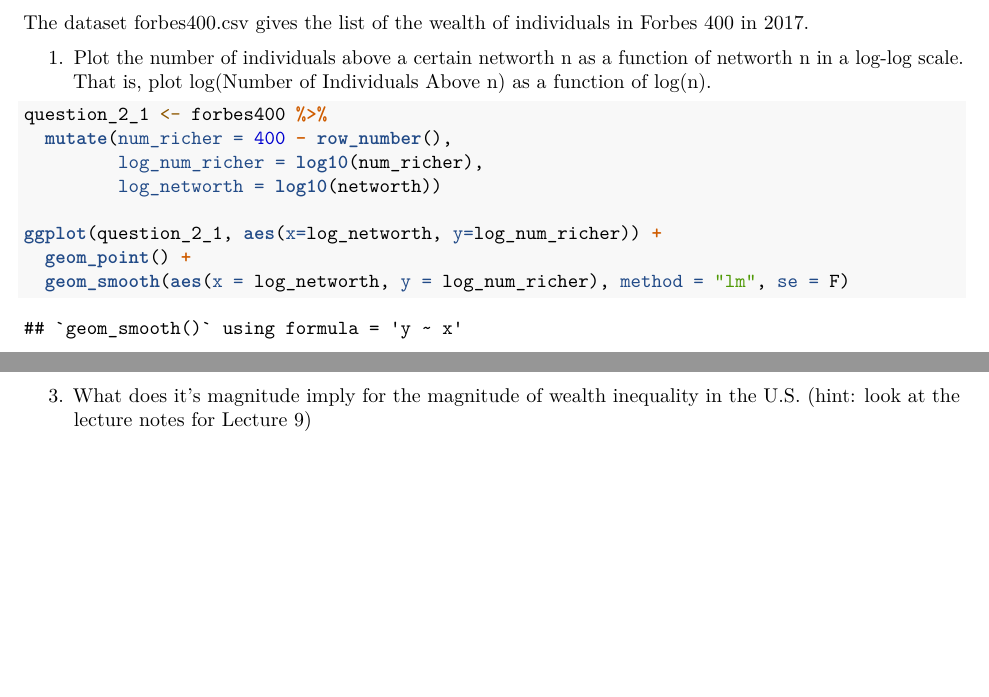
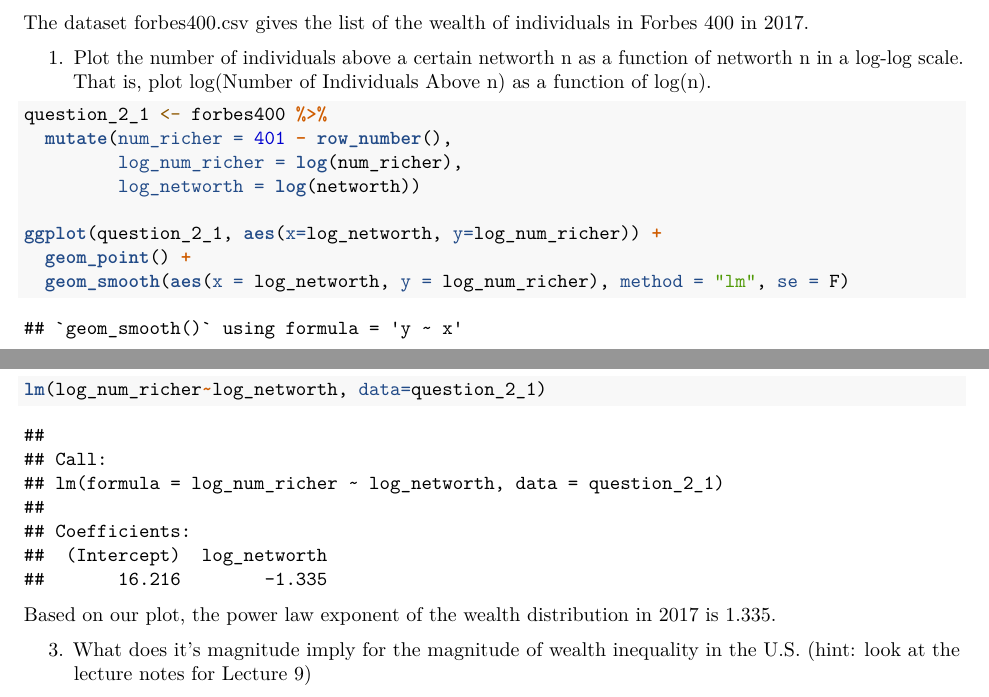
Before and after one commit to Kiran-wij/econ352, an R Markdown document (Markdown.Rmd): two parts of pages 8 and 9 of 9, joined at a grey line, cut so that both start at the same text, the shorter picture padded with empty space. Rendered offline with R 4.5, knitr and Pandoc, then LaTeX, with nearby package versions.

Commit message:
Added 2.2

````diff
--- a/Markdown.Rmd
+++ b/Markdown.Rmd
@@ -156,9 +156,9 @@ scale. That is, plot log(Number of Individuals Above n) as a function of log(n).
 
 ```{r question2-1}
 question_2_1 <- forbes400 %>%
-  mutate(num_richer = 400 - row_number(),
-         log_num_richer = log10(num_richer),
-         log_networth = log10(networth))
+  mutate(num_richer = 401 - row_number(),
+         log_num_richer = log(num_richer),
+         log_networth = log(networth))
 
 ggplot(question_2_1, aes(x=log_networth, y=log_num_richer)) +
   geom_point() +
@@ -174,8 +174,10 @@ in 2017?
 
 ```{r question 2-2}
 
+lm(log_num_richer~log_networth, data=question_2_1)
+
 ```
-
+Based on our plot, the power law exponent  of the wealth distribution in 2017 is 1.335.
 
 3. What does it’s magnitude imply for the magnitude of wealth inequality in the U.S. (hint: look at
 the lecture notes for Lecture 9)
````
